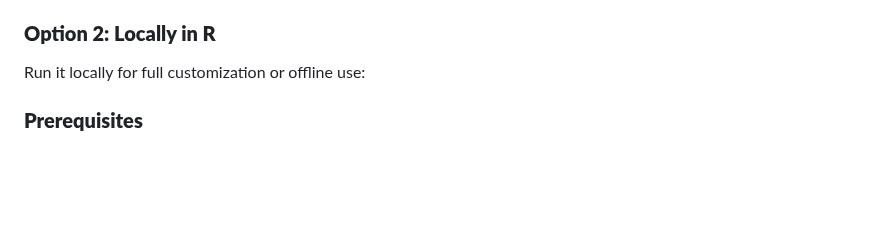
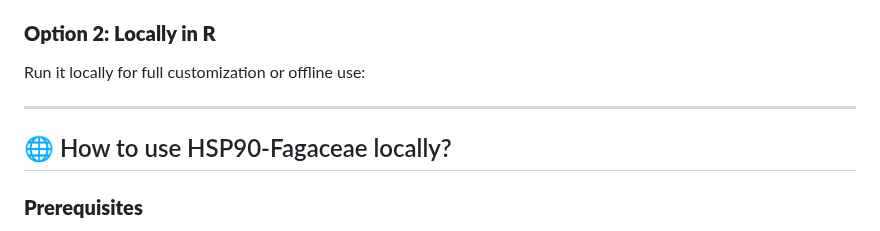
Before and after one commit to AGR114molecularBreeding/castanea, a Markdown page: HSP90/README.md, the part around the change. GitHub-like rendering; blank space fills up the shorter version.

```diff
--- a/HSP90/README.md
+++ b/HSP90/README.md
@@ -13,6 +13,9 @@ This app is available in two ways:
 ### **Option 2: Locally in R**
 Run it locally for full customization or offline use:
 
+---
+
+## 🌐 How to use HSP90-Fagaceae locally?
 ### **Prerequisites**
 - **R** (>= 4.0.0): [Download](https://cran.r-project.org/)
 - **RStudio** (recommended): [Download](https://www.rstudio.com/products/rstudio/download/)
```
